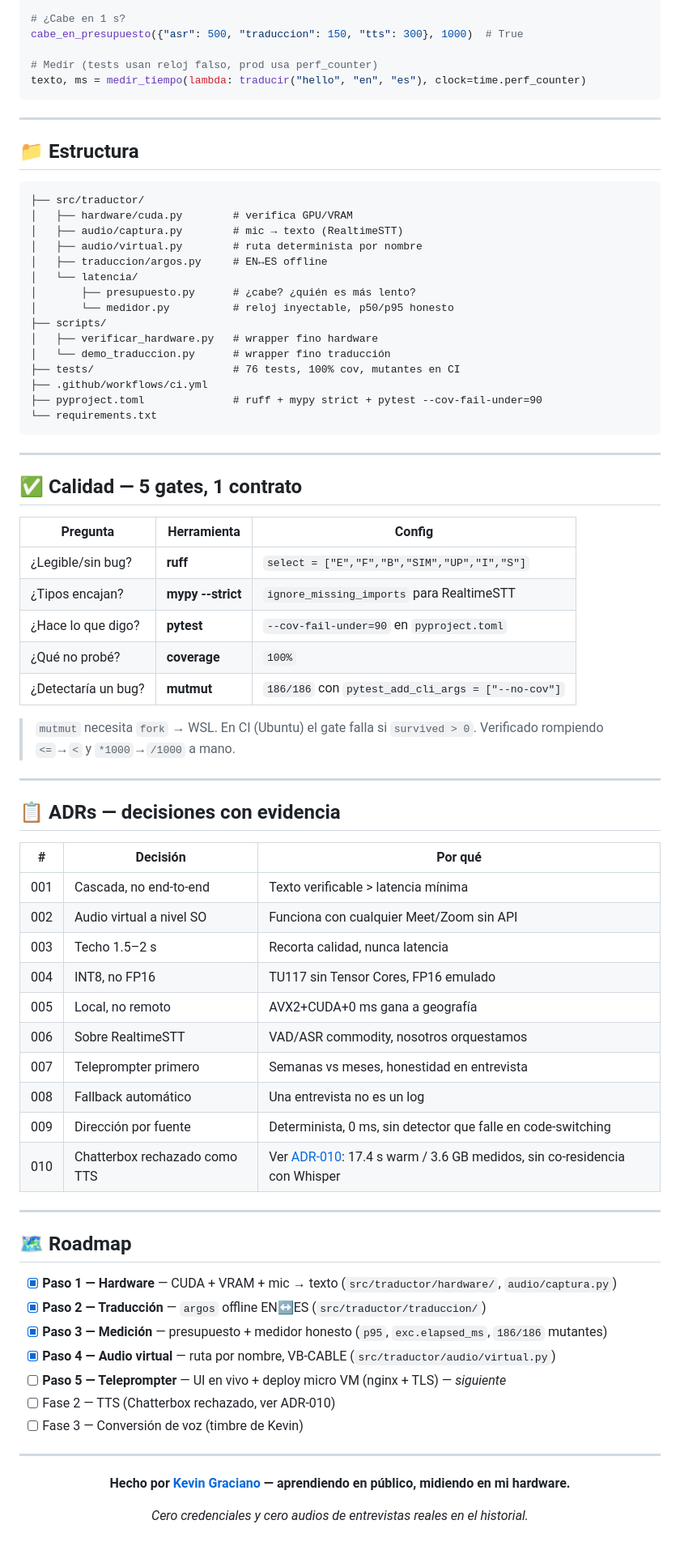
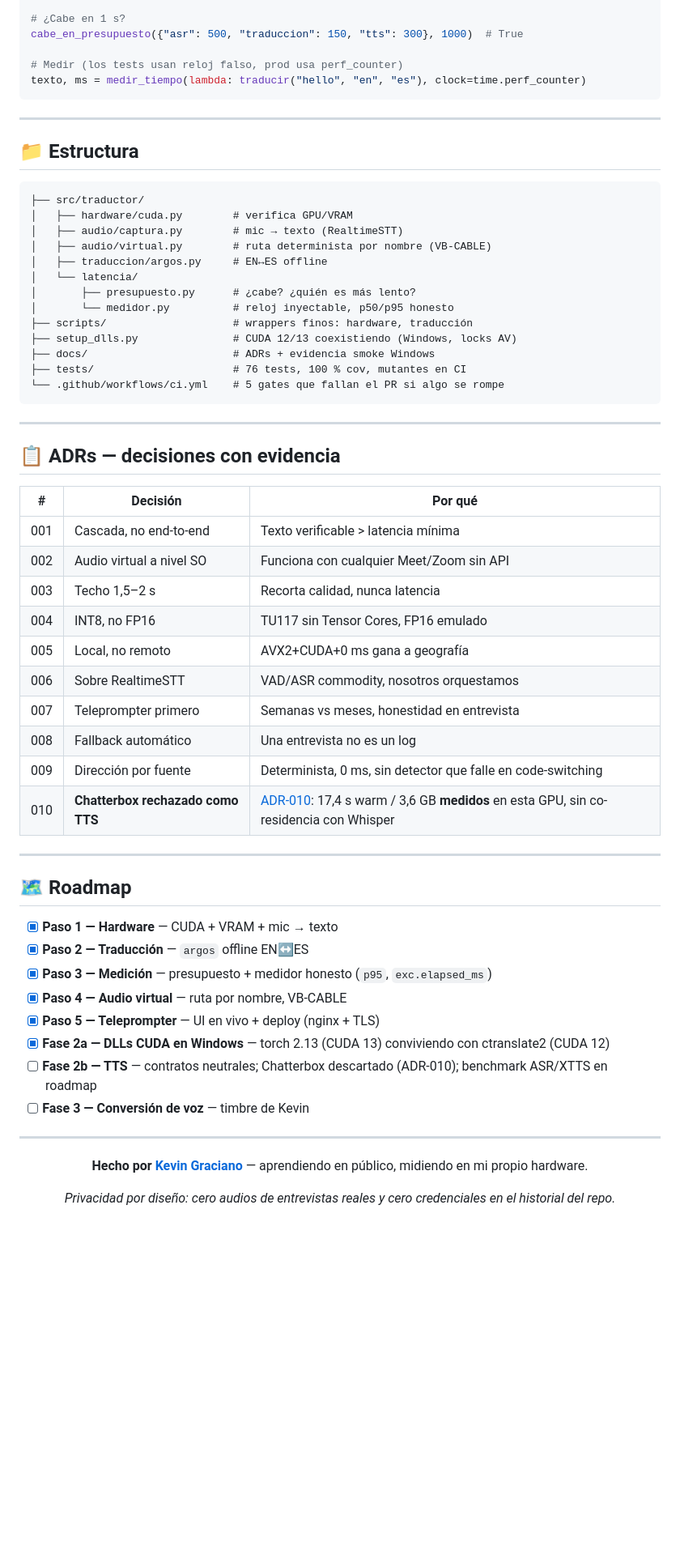
Before and after one commit to KevinGracianoL/traductor-voz-entrevistas, a Markdown page: README.md, the part around one of its changes. Shown at 81% size. Rendered like a GitHub page; blank space fills up the shorter version.

````diff
--- a/README.md
+++ b/README.md
@@ -123,7 +132,7 @@ import time
 # ¿Cabe en 1 s?
 cabe_en_presupuesto({"asr": 500, "traduccion": 150, "tts": 300}, 1000)  # True
 
-# Medir (tests usan reloj falso, prod usa perf_counter)
+# Medir (los tests usan reloj falso, prod usa perf_counter)
 texto, ms = medir_tiempo(lambda: traducir("hello", "en", "es"), clock=time.perf_counter)
 ```
 
@@ -135,33 +144,17 @@ texto, ms = medir_tiempo(lambda: traducir("hello", "en", "es"), clock=time.perf_
 ├── src/traductor/
 │   ├── hardware/cuda.py        # verifica GPU/VRAM
 │   ├── audio/captura.py        # mic → texto (RealtimeSTT)
-│   ├── audio/virtual.py        # ruta determinista por nombre
+│   ├── audio/virtual.py        # ruta determinista por nombre (VB-CABLE)
 │   ├── traduccion/argos.py     # EN↔ES offline
 │   └── latencia/
 │       ├── presupuesto.py      # ¿cabe? ¿quién es más lento?
 │       └── medidor.py          # reloj inyectable, p50/p95 honesto
-├── scripts/
-│   ├── verificar_hardware.py   # wrapper fino hardware
-│   └── demo_traduccion.py      # wrapper fino traducción
-├── tests/                      # 76 tests, 100% cov, mutantes en CI
-├── .github/workflows/ci.yml
-├── pyproject.toml              # ruff + mypy strict + pytest --cov-fail-under=90
-└── requirements.txt
+├── scripts/                    # wrappers finos: hardware, traducción
+├── setup_dlls.py               # CUDA 12/13 coexistiendo (Windows, locks AV)
+├── docs/                       # ADRs + evidencia smoke Windows
+├── tests/                      # 76 tests, 100 % cov, mutantes en CI
+└── .github/workflows/ci.yml    # 5 gates que fallan el PR si algo se rompe
 ```
-
----
-
-## ✅ Calidad — 5 gates, 1 contrato
-
-| Pregunta | Herramienta | Config |
-|---|---|---|
-| ¿Legible/sin bug? | **ruff** | `select = ["E","F","B","SIM","UP","I","S"]` |
-| ¿Tipos encajan? | **mypy --strict** | `ignore_missing_imports` para RealtimeSTT |
-| ¿Hace lo que digo? | **pytest** | `--cov-fail-under=90` en `pyproject.toml` |
-| ¿Qué no probé? | **coverage** | `100%` |
-| ¿Detectaría un bug? | **mutmut** | `186/186` con `pytest_add_cli_args = ["--no-cov"]` |
-
-> `mutmut` necesita `fork` → WSL. En CI (Ubuntu) el gate falla si `survived > 0`. Verificado rompiendo `<=`→`<` y `*1000`→`/1000` a mano.
 
 ---
 
@@ -171,33 +164,34 @@ texto, ms = medir_tiempo(lambda: traducir("hello", "en", "es"), clock=time.perf_
 |---|---|---|
 | 001 | Cascada, no end-to-end | Texto verificable > latencia mínima |
 | 002 | Audio virtual a nivel SO | Funciona con cualquier Meet/Zoom sin API |
-| 003 | Techo 1.5–2 s | Recorta calidad, nunca latencia |
+| 003 | Techo 1,5–2 s | Recorta calidad, nunca latencia |
 | 004 | INT8, no FP16 | TU117 sin Tensor Cores, FP16 emulado |
 | 005 | Local, no remoto | AVX2+CUDA+0 ms gana a geografía |
 | 006 | Sobre RealtimeSTT | VAD/ASR commodity, nosotros orquestamos |
 | 007 | Teleprompter primero | Semanas vs meses, honestidad en entrevista |
 | 008 | Fallback automático | Una entrevista no es un log |
 | 009 | Dirección por fuente | Determinista, 0 ms, sin detector que falle en code-switching |
-| 010 | Chatterbox rechazado como TTS | Ver [ADR-010](docs/ADR-010-chatterbox-rechazado.md): 17.4 s warm / 3.6 GB medidos, sin co-residencia con Whisper |
+| 010 | **Chatterbox rechazado como TTS** | [ADR-010](docs/ADR-010-chatterbox-rechazado.md): 17,4 s warm / 3,6 GB **medidos** en esta GPU, sin co-residencia con Whisper |
 
 ---
 
 ## 🗺️ Roadmap
 
-- [x] **Paso 1 — Hardware** — CUDA + VRAM + mic → texto (`src/traductor/hardware/`, `audio/captura.py`)
-- [x] **Paso 2 — Traducción** — `argos` offline EN↔ES (`src/traductor/traduccion/`)
-- [x] **Paso 3 — Medición** — presupuesto + medidor honesto (`p95`, `exc.elapsed_ms`, `186/186` mutantes)
-- [x] **Paso 4 — Audio virtual** — ruta por nombre, VB-CABLE (`src/traductor/audio/virtual.py`)
-- [ ] **Paso 5 — Teleprompter** — UI en vivo + deploy micro VM (nginx + TLS) — *siguiente*
-- [ ] Fase 2 — TTS (Chatterbox rechazado, ver ADR-010)
-- [ ] Fase 3 — Conversión de voz (timbre de Kevin)
+- [x] **Paso 1 — Hardware** — CUDA + VRAM + mic → texto
+- [x] **Paso 2 — Traducción** — `argos` offline EN↔ES
+- [x] **Paso 3 — Medición** — presupuesto + medidor honesto (`p95`, `exc.elapsed_ms`)
+- [x] **Paso 4 — Audio virtual** — ruta por nombre, VB-CABLE
+- [x] **Paso 5 — Teleprompter** — UI en vivo + deploy (nginx + TLS)
+- [x] **Fase 2a — DLLs CUDA en Windows** — torch 2.13 (CUDA 13) conviviendo con ctranslate2 (CUDA 12)
+- [ ] **Fase 2b — TTS** — contratos neutrales; Chatterbox descartado (ADR-010); benchmark ASR/XTTS en roadmap
+- [ ] **Fase 3 — Conversión de voz** — timbre de Kevin
 
 ---
 
 <div align="center">
 
-**Hecho por [Kevin Graciano](https://github.com/KevinGracianoL) — aprendiendo en público, midiendo en mi hardware.**
+**Hecho por [Kevin Graciano](https://github.com/KevinGracianoL)** — aprendiendo en público, midiendo en mi propio hardware.
 
-*Cero credenciales y cero audios de entrevistas reales en el historial.*
+*Privacidad por diseño: cero audios de entrevistas reales y cero credenciales en el historial del repo.*
 
 </div>
````
Also changed, not shown: other parts of README.md (+46 -37 lines).
